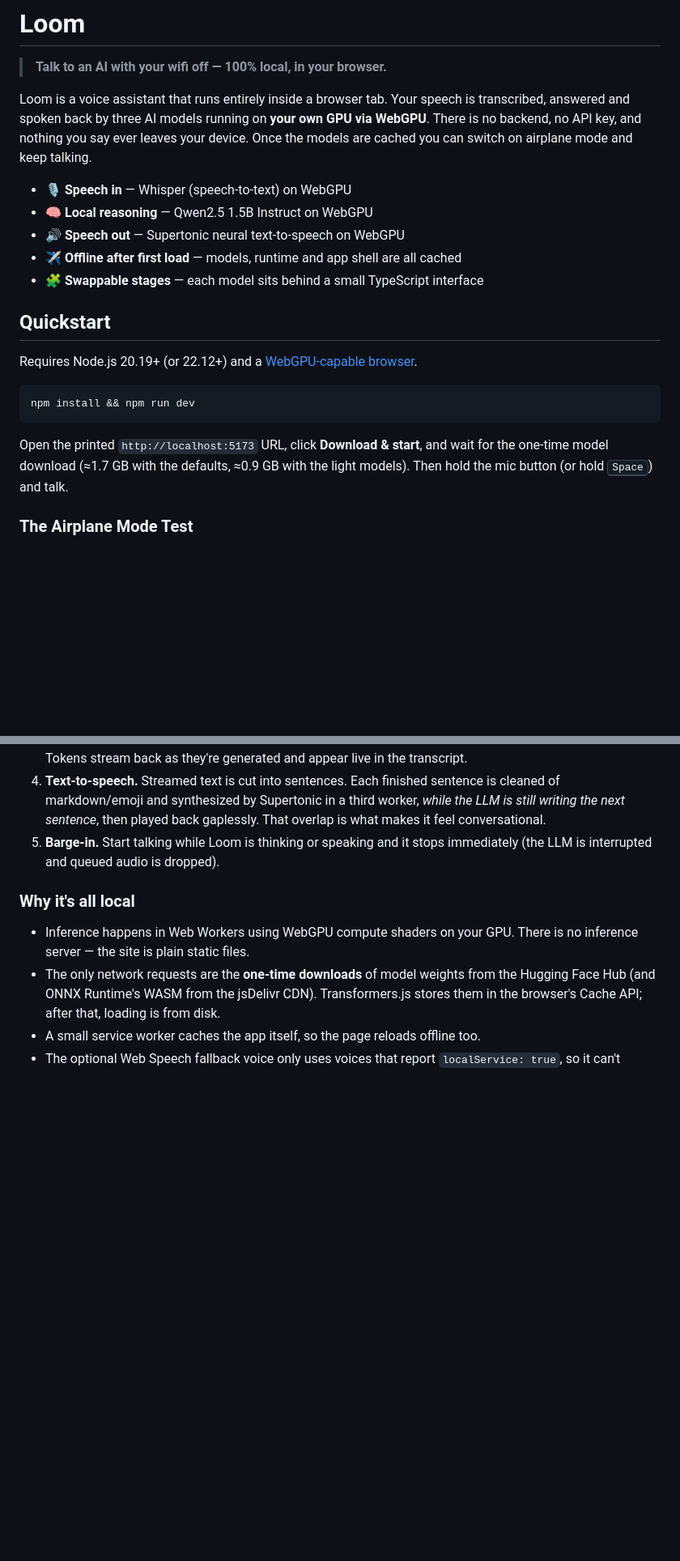
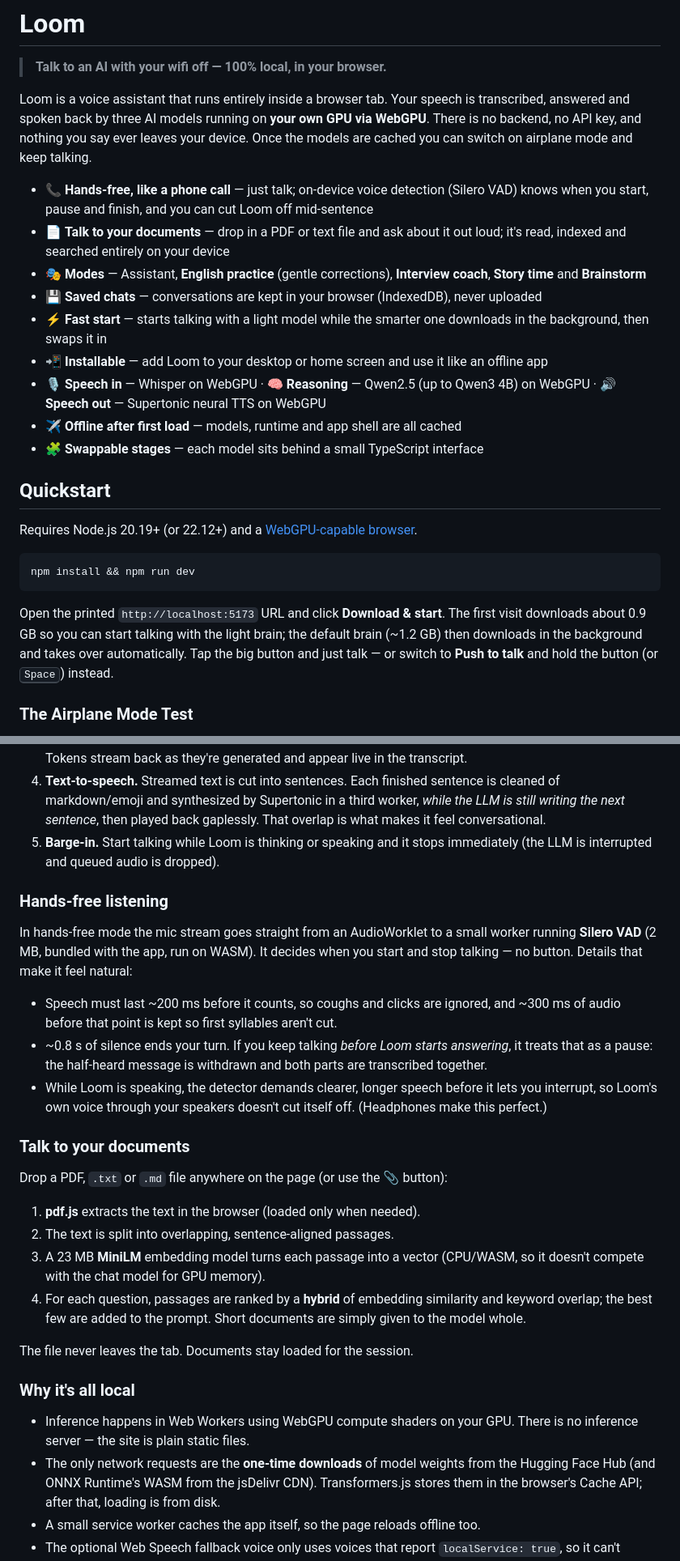
Before and after one commit to Niloy-Bhuiyan/loom, a Markdown page: README.md, 2 parts joined by grey strips. Shown at 81% size. Drawn GitHub-style; blank space fills up the shorter version.

````diff
--- a/README.md
+++ b/README.md
@@ -10,9 +10,13 @@ and keep talking.
 
 <!-- TODO: record and embed a demo GIF here showing wifi being turned off mid-conversation -->
 
-- 🎙️ **Speech in** — Whisper (speech-to-text) on WebGPU
-- 🧠 **Local reasoning** — Qwen2.5 1.5B Instruct on WebGPU
-- 🔊 **Speech out** — Supertonic neural text-to-speech on WebGPU
+- 📞 **Hands-free, like a phone call** — just talk; on-device voice detection (Silero VAD) knows when you start, pause and finish, and you can cut Loom off mid-sentence
+- 📄 **Talk to your documents** — drop in a PDF or text file and ask about it out loud; it's read, indexed and searched entirely on your device
+- 🎭 **Modes** — Assistant, **English practice** (gentle corrections), **Interview coach**, **Story time** and **Brainstorm**
+- 💾 **Saved chats** — conversations are kept in your browser (IndexedDB), never uploaded
+- ⚡ **Fast start** — starts talking with a light model while the smarter one downloads in the background, then swaps it in
+- 📲 **Installable** — add Loom to your desktop or home screen and use it like an offline app
+- 🎙️ **Speech in** — Whisper on WebGPU · 🧠 **Reasoning** — Qwen2.5 (up to Qwen3 4B) on WebGPU · 🔊 **Speech out** — Supertonic neural TTS on WebGPU
 - ✈️ **Offline after first load** — models, runtime and app shell are all cached
 - 🧩 **Swappable stages** — each model sits behind a small TypeScript interface
 
@@ -24,9 +28,11 @@ Requires Node.js 20.19+ (or 22.12+) and a [WebGPU-capable browser](#hardware--br
 npm install && npm run dev
 ```
 
-Open the printed `http://localhost:5173` URL, click **Download & start**, and
-wait for the one-time model download (≈1.7 GB with the defaults, ≈0.9 GB with
-the light models). Then hold the mic button (or hold <kbd>Space</kbd>) and talk.
+Open the printed `http://localhost:5173` URL and click **Download & start**. The
+first visit downloads about 0.9 GB so you can start talking with the light
+brain; the default brain (~1.2 GB) then downloads in the background and takes
+over automatically. Tap the big button and just talk — or switch to
+**Push to talk** and hold the button (or <kbd>Space</kbd>) instead.
 
 ### The Airplane Mode Test
 
@@ -78,6 +84,36 @@ Other scripts:
 5. **Barge-in.** Start talking while Loom is thinking or speaking and it stops
    immediately (the LLM is interrupted and queued audio is dropped).
 
+### Hands-free listening
+
+In hands-free mode the mic stream goes straight from an AudioWorklet to a small
+worker running **Silero VAD** (2 MB, bundled with the app, run on WASM). It
+decides when you start and stop talking — no button. Details that make it feel
+natural:
+
+- Speech must last ~200 ms before it counts, so coughs and clicks are ignored,
+  and ~300 ms of audio before that point is kept so first syllables aren't cut.
+- ~0.8 s of silence ends your turn. If you keep talking *before Loom starts
+  answering*, it treats that as a pause: the half-heard message is withdrawn
+  and both parts are transcribed together.
+- While Loom is speaking, the detector demands clearer, longer speech before
+  it lets you interrupt, so Loom's own voice through your speakers doesn't
+  cut itself off. (Headphones make this perfect.)
+
+### Talk to your documents
+
+Drop a PDF, `.txt` or `.md` file anywhere on the page (or use the 📎 button):
+
+1. **pdf.js** extracts the text in the browser (loaded only when needed).
+2. The text is split into overlapping, sentence-aligned passages.
+3. A 23 MB **MiniLM** embedding model turns each passage into a vector (CPU/WASM,
+   so it doesn't compete with the chat model for GPU memory).
+4. For each question, passages are ranked by a **hybrid** of embedding similarity
+   and keyword overlap; the best few are added to the prompt. Short documents
+   are simply given to the model whole.
+
+The file never leaves the tab. Documents stay loaded for the session.
+
 ### Why it's all local
 
 - Inference happens in Web Workers using WebGPU compute shaders on your GPU.
````
Also changed, not shown: other parts of README.md (+34 -10 lines).
